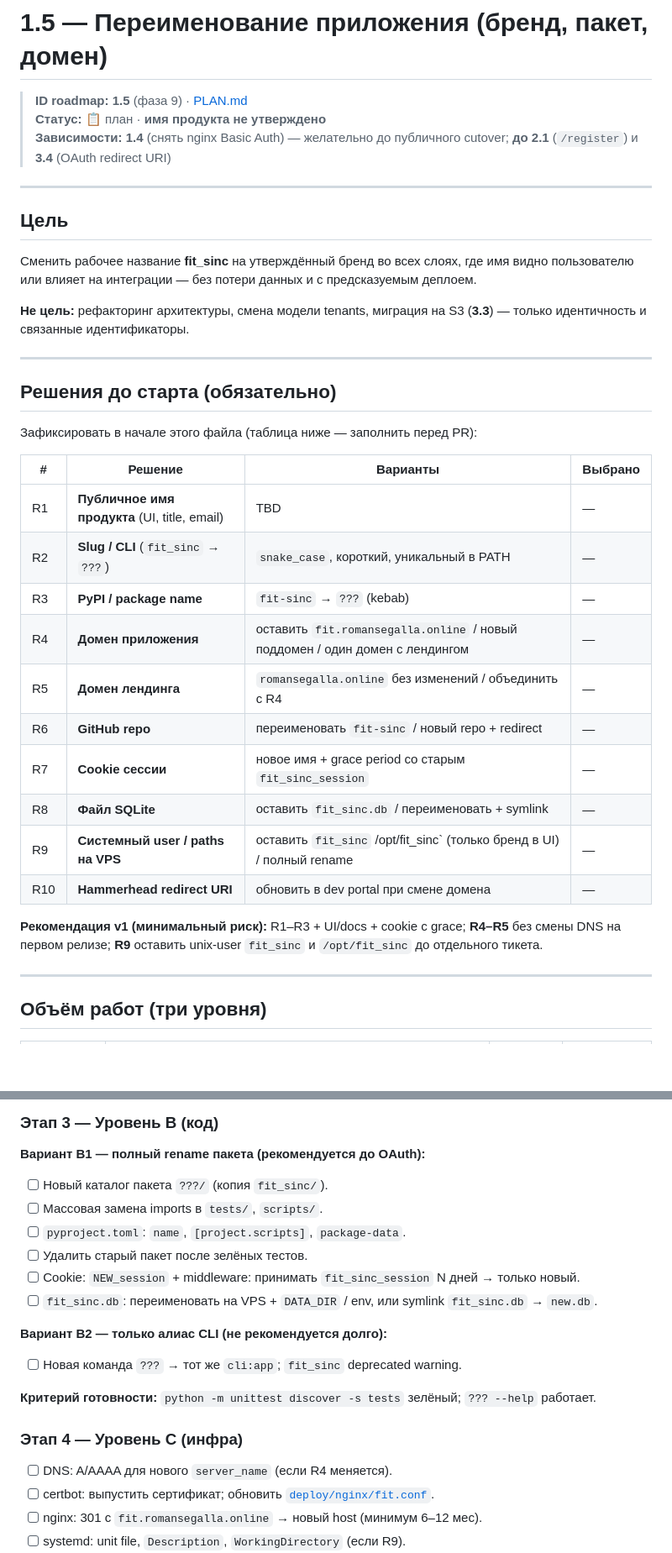
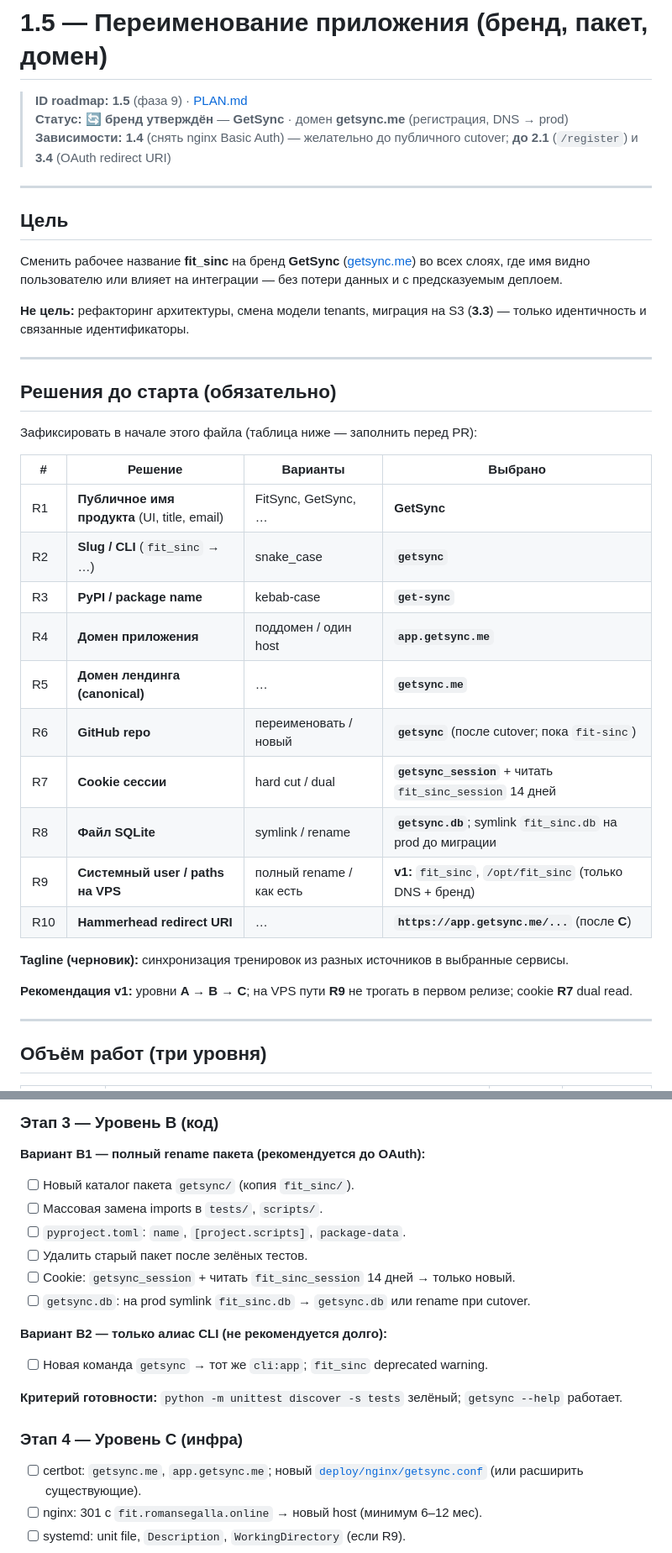
Before and after one commit to segallar/fit-sinc, a Markdown page: docs/1.5-RENAME.md, 2 parts joined by grey strips. Shown at 84% size. Rendered like a GitHub page; blank space fills up the shorter version.

Commit message:
docs(1.5): утвердить GetSync и canonical getsync.me
Зафиксировать R1–R10, схему app.getsync.me и портфель редиректов
в 1.5-RENAME.md; обновить PLAN.

Co-authored-by: Cursor <cursoragent@cursor.com>

```diff
--- a/docs/1.5-RENAME.md
+++ b/docs/1.5-RENAME.md
@@ -1,14 +1,14 @@
 # 1.5 — Переименование приложения (бренд, пакет, домен)
 
 > **ID roadmap:** **1.5** (фаза 9) · [PLAN.md](PLAN.md#фаза-9-переименование-приложения--15)
-> **Статус:** 📋 план · **имя продукта не утверждено**
+> **Статус:** 🔄 **бренд утверждён** — **GetSync** · домен **getsync.me** (регистрация, DNS → prod)
 > **Зависимости:** **1.4** (снять nginx Basic Auth) — желательно до публичного cutover; **до** **2.1** (`/register`) и **3.4** (OAuth redirect URI)
 
 ---
 
 ## Цель
 
-Сменить рабочее название **fit_sinc** на утверждённый бренд во всех слоях, где имя видно пользователю или влияет на интеграции — без потери данных и с предсказуемым деплоем.
+Сменить рабочее название **fit_sinc** на бренд **GetSync** ([getsync.me](https://getsync.me)) во всех слоях, где имя видно пользователю или влияет на интеграции — без потери данных и с предсказуемым деплоем.
 
 **Не цель:** рефакторинг архитектуры, смена модели tenants, миграция на S3 (**3.3**) — только идентичность и связанные идентификаторы.
 
@@ -20,18 +20,20 @@
 
 | # | Решение | Варианты | Выбрано |
 |---|---------|----------|---------|
-| R1 | **Публичное имя продукта** (UI, title, email) | TBD | — |
-| R2 | **Slug / CLI** (`fit_sinc` → `???`) | `snake_case`, короткий, уникальный в PATH | — |
-| R3 | **PyPI / package name** | `fit-sinc` → `???` (kebab) | — |
-| R4 | **Домен приложения** | оставить `fit.romansegalla.online` / новый поддомен / один домен с лендингом | — |
-| R5 | **Домен лендинга** | `romansegalla.online` без изменений / объединить с R4 | — |
-| R6 | **GitHub repo** | переименовать `fit-sinc` / новый repo + redirect | — |
-| R7 | **Cookie сессии** | новое имя + grace period со старым `fit_sinc_session` | — |
-| R8 | **Файл SQLite** | оставить `fit_sinc.db` / переименовать + symlink | — |
-| R9 | **Системный user / paths на VPS** | оставить `fit_sinc` /opt/fit_sinc` (только бренд в UI) / полный rename | — |
-| R10 | **Hammerhead redirect URI** | обновить в dev portal при смене домена | — |
+| R1 | **Публичное имя продукта** (UI, title, email) | FitSync, GetSync, … | **GetSync** |
+| R2 | **Slug / CLI** (`fit_sinc` → …) | snake_case | **`getsync`** |
+| R3 | **PyPI / package name** | kebab-case | **`get-sync`** |
+| R4 | **Домен приложения** | поддомен / один host | **`app.getsync.me`** |
+| R5 | **Домен лендинга (canonical)** | … | **`getsync.me`** |
+| R6 | **GitHub repo** | переименовать / новый | **`getsync`** (после cutover; пока `fit-sinc`) |
+| R7 | **Cookie сессии** | hard cut / dual | **`getsync_session`** + читать `fit_sinc_session` 14 дней |
+| R8 | **Файл SQLite** | symlink / rename | **`getsync.db`**; symlink `fit_sinc.db` на prod до миграции |
+| R9 | **Системный user / paths на VPS** | полный rename / как есть | **v1:** `fit_sinc`, `/opt/fit_sinc` (только DNS + бренд) |
+| R10 | **Hammerhead redirect URI** | … | **`https://app.getsync.me/...`** (после **C**) |
 
-**Рекомендация v1 (минимальный риск):** R1–R3 + UI/docs + cookie с grace; **R4–R5** без смены DNS на первом релизе; **R9** оставить unix-user `fit_sinc` и `/opt/fit_sinc` до отдельного тикета.
+**Tagline (черновик):** синхронизация тренировок из разных источников в выбранные сервисы.
+
+**Рекомендация v1:** уровни **A → B → C**; на VPS пути **R9** не трогать в первом релизе; cookie **R7** dual read.
 
 ---
 
@@ -127,23 +131,22 @@ flowchart LR
 
 **Вариант B1 — полный rename пакета (рекомендуется до OAuth):**
 
-- [ ] Новый каталог пакета `???/` (копия `fit_sinc/`).
+- [ ] Новый каталог пакета `getsync/` (копия `fit_sinc/`).
 - [ ] Массовая замена imports в `tests/`, `scripts/`.
 - [ ] `pyproject.toml`: `name`, `[project.scripts]`, `package-data`.
 - [ ] Удалить старый пакет после зелёных тестов.
-- [ ] Cookie: `NEW_session` + middleware: принимать `fit_sinc_session` N дней → только новый.
-- [ ] `fit_sinc.db`: переименовать на VPS + `DATA_DIR` / env, или symlink `fit_sinc.db` → `new.db`.
+- [ ] Cookie: `getsync_session` + читать `fit_sinc_session` 14 дней → только новый.
+- [ ] `getsync.db`: на prod symlink `fit_sinc.db` → `getsync.db` или rename при cutover.
 
 **Вариант B2 — только алиас CLI (не рекомендуется долго):**
 
-- [ ] Новая команда `???` → тот же `cli:app`; `fit_sinc` deprecated warning.
+- [ ] Новая команда `getsync` → тот же `cli:app`; `fit_sinc` deprecated warning.
 
-**Критерий готовности:** `python -m unittest discover -s tests` зелёный; `??? --help` работает.
+**Критерий готовности:** `python -m unittest discover -s tests` зелёный; `getsync --help` работает.
 
 ### Этап 4 — Уровень C (инфра)
 
-- [ ] DNS: A/AAAA для нового `server_name` (если R4 меняется).
-- [ ] certbot: выпустить сертификат; обновить [`deploy/nginx/fit.conf`](../deploy/nginx/fit.conf).
+- [ ] certbot: `getsync.me`, `app.getsync.me`; новый [`deploy/nginx/getsync.conf`](../deploy/nginx/getsync.conf) (или расширить существующие).
 - [ ] nginx: 301 с `fit.romansegalla.online` → новый host (минимум 6–12 мес).
 - [ ] systemd: unit file, `Description`, `WorkingDirectory` (если R9).
 - [ ] GitHub: rename repository или новый remote; обновить badges в README.
```
Also changed, not shown: other parts of docs/1.5-RENAME.md (+26 -4 lines), docs/PLAN.md (+7 -7 lines).
